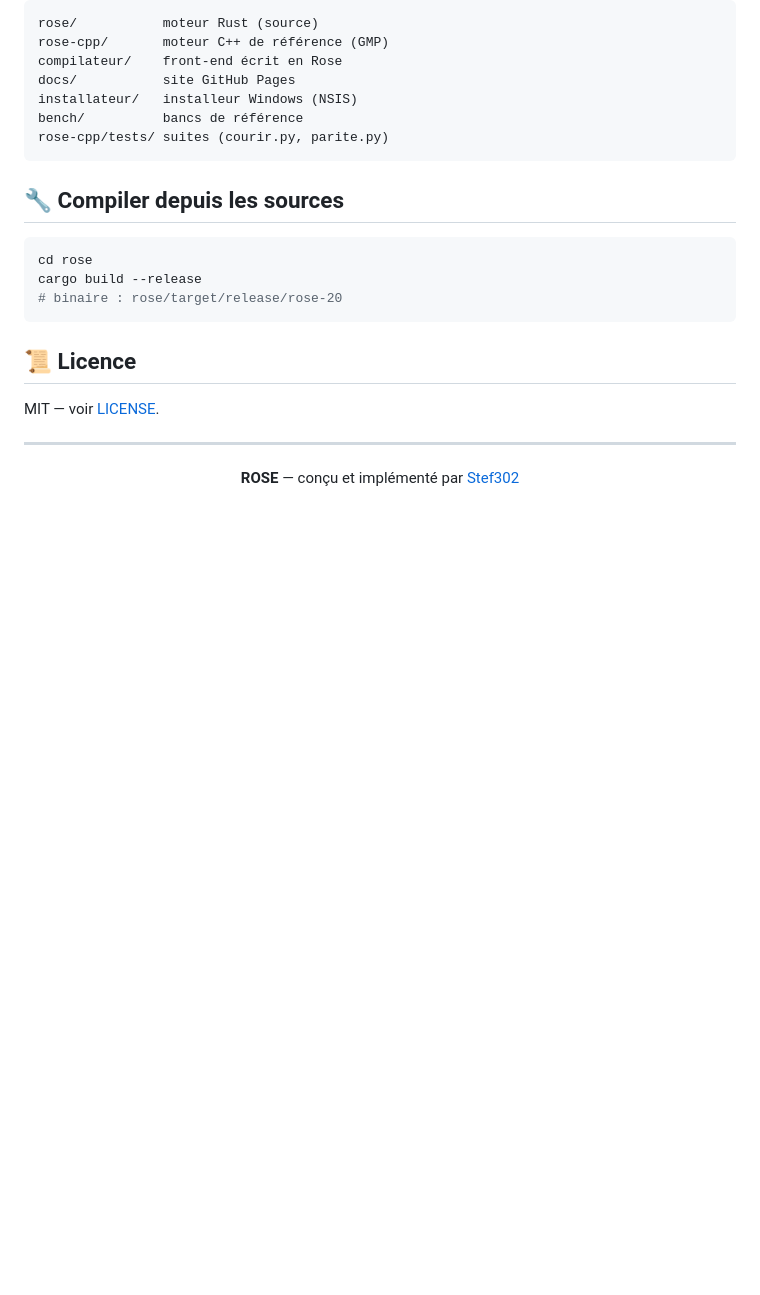
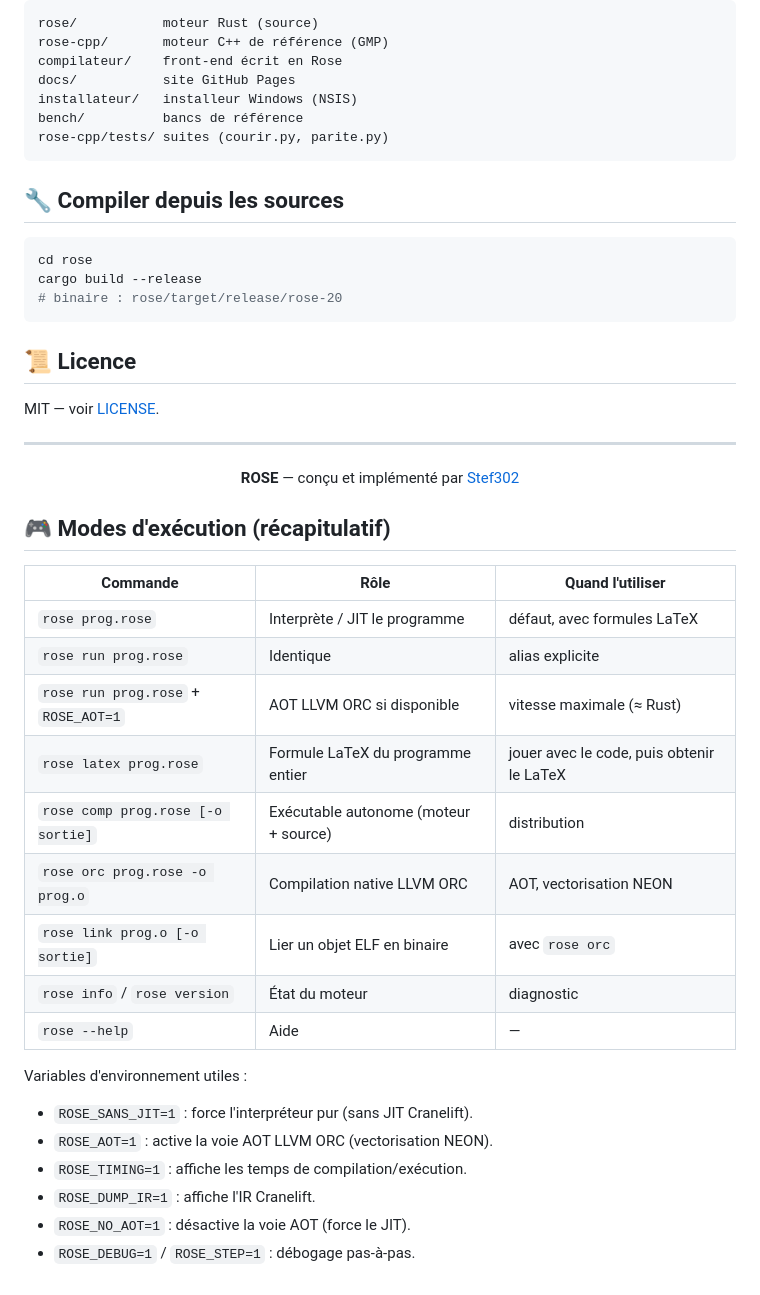
Before and after one commit to Stef302/Rose, a Markdown page: README.md, the part around the change. Drawn GitHub-style; blank space fills up the shorter version.

Commit message:
docs: récapitulatif des commandes et modes d'exécution

```diff
--- a/README.md
+++ b/README.md
@@ -243,3 +243,25 @@ MIT — voir [LICENSE](LICENSE).
 <p align="center">
   <b>ROSE</b> — conçu et implémenté par <a href="https://github.com/Stef302">Stef302</a>
 </p>
+
+## 🎮 Modes d'exécution (récapitulatif)
+
+| Commande | Rôle | Quand l'utiliser |
+|---|---|---|
+| `rose prog.rose` | Interprète / JIT le programme | défaut, avec formules LaTeX |
+| `rose run prog.rose` | Identique | alias explicite |
+| `rose run prog.rose` + `ROSE_AOT=1` | AOT LLVM ORC si disponible | vitesse maximale (≈ Rust) |
+| `rose latex prog.rose` | Formule LaTeX du programme entier | jouer avec le code, puis obtenir le LaTeX |
+| `rose comp prog.rose [-o sortie]` | Exécutable autonome (moteur + source) | distribution |
+| `rose orc prog.rose -o prog.o` | Compilation native LLVM ORC | AOT, vectorisation NEON |
+| `rose link prog.o [-o sortie]` | Lier un objet ELF en binaire | avec `rose orc` |
+| `rose info` / `rose version` | État du moteur | diagnostic |
+| `rose --help` | Aide | — |
+
+Variables d'environnement utiles :
+- `ROSE_SANS_JIT=1` : force l'interpréteur pur (sans JIT Cranelift).
+- `ROSE_AOT=1` : active la voie AOT LLVM ORC (vectorisation NEON).
+- `ROSE_TIMING=1` : affiche les temps de compilation/exécution.
+- `ROSE_DUMP_IR=1` : affiche l'IR Cranelift.
+- `ROSE_NO_AOT=1` : désactive la voie AOT (force le JIT).
+- `ROSE_DEBUG=1` / `ROSE_STEP=1` : débogage pas-à-pas.
```
